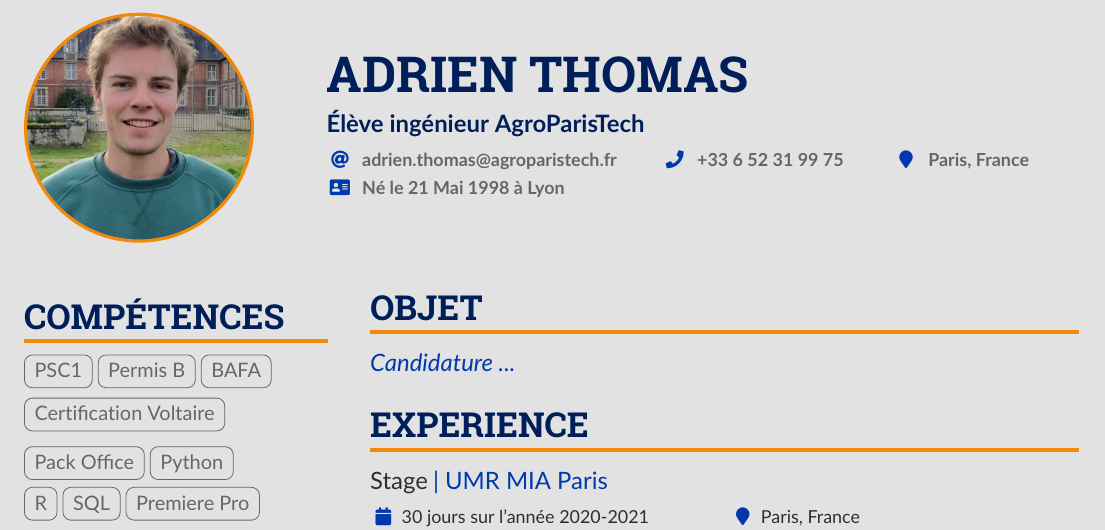
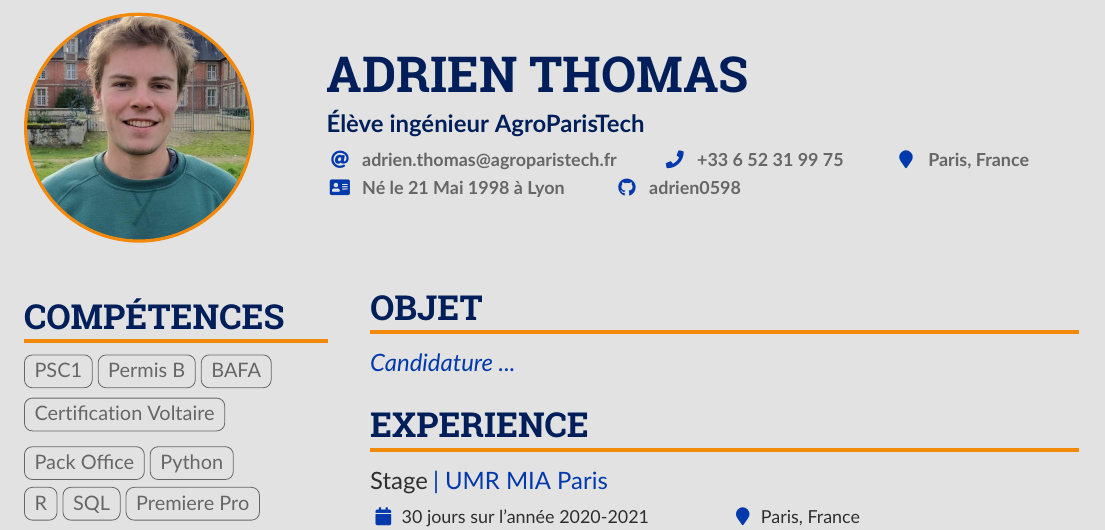
Before and after one commit to adrien0598/cv, a LaTeX CV (cv.tex): part of the page, cut so that both start at the same text. Compiled offline with pdfLaTeX.

Commit message:
Add files via upload

```diff
--- a/cv.tex
+++ b/cv.tex
@@ -73,12 +73,13 @@
         \email{adrien.thomas@agroparistech.fr}\smallskip
         \phone{+33 6 52 31 99 75}
         \location{Paris, France}\\
-        %\github{id}\\
+
         %\homepage{nicolasomar.me}
         %\medium{nicolasomar}
         %% \printinfo{symbol}{detail}[optional hyperlink prefix]
 
-        \printinfo{\faAddressCard}{Né le 21 Mai 1998 à Lyon}[]
+        \printinfo{\faAddressCard}{Né le 21 Mai 1998 à Lyon}
+        \github{adrien0598}
         % ex autre champ
         % \NewInfoField{gitlab}{\faGitlab}[https://gitlab.com/]
         % \gitlab{your_id}
```
